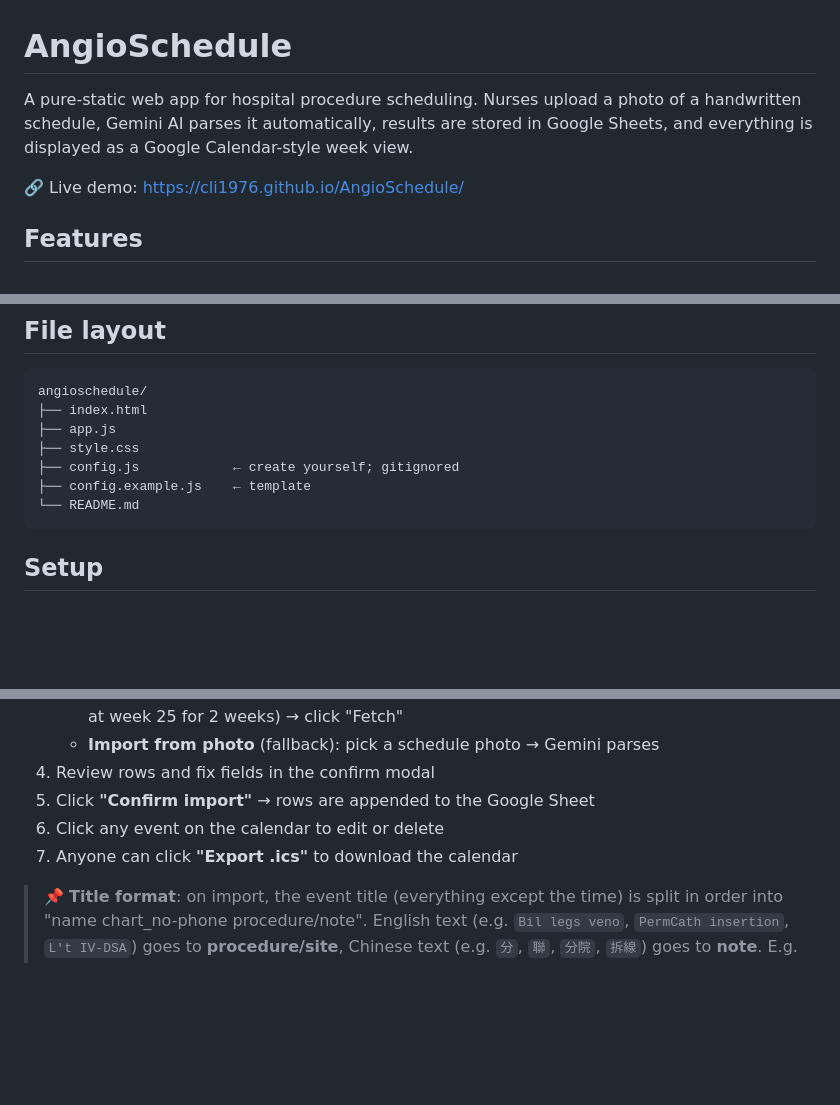
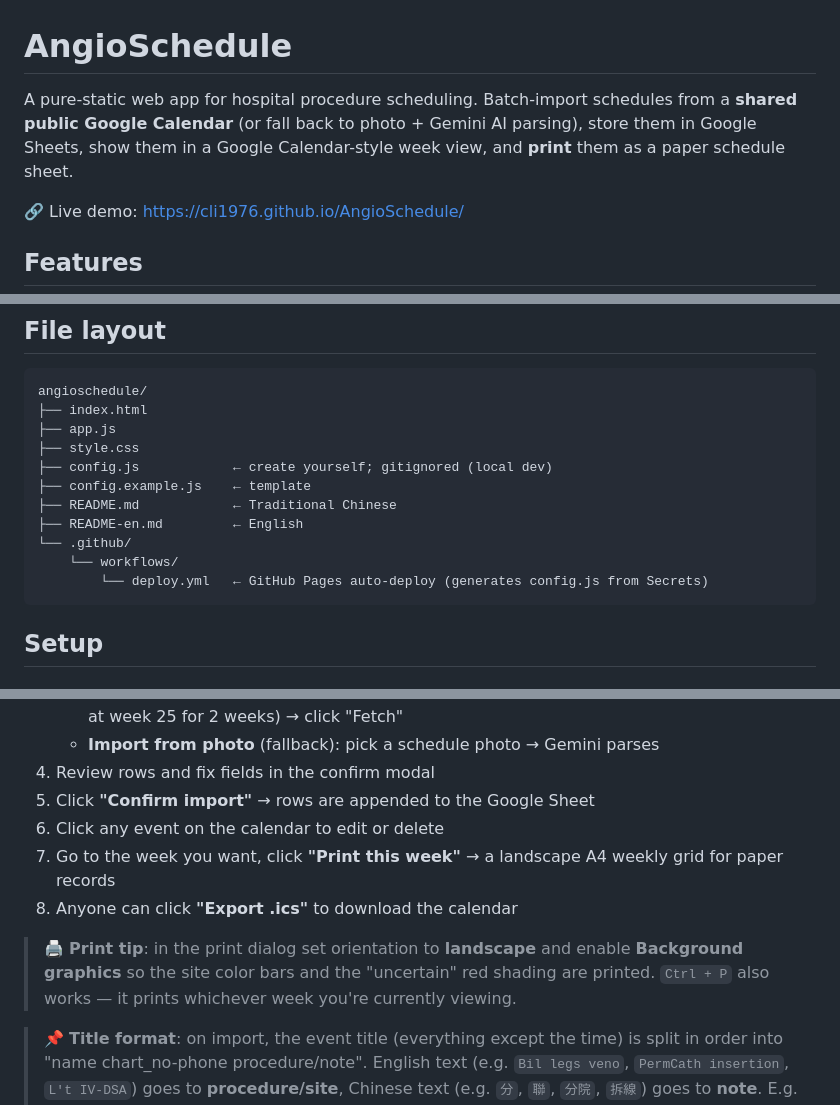
Before and after one commit to CLI1976/AngioSchedule, a Markdown page: README-en.md, 3 parts joined by grey strips. Drawn GitHub-style; blank space fills up the shorter version.

````diff
--- a/README-en.md
+++ b/README-en.md
@@ -1,6 +1,6 @@
 # AngioSchedule
 
-A pure-static web app for hospital procedure scheduling. Nurses upload a photo of a handwritten schedule, Gemini AI parses it automatically, results are stored in Google Sheets, and everything is displayed as a Google Calendar-style week view.
+A pure-static web app for hospital procedure scheduling. Batch-import schedules from a **shared public Google Calendar** (or fall back to photo + Gemini AI parsing), store them in Google Sheets, show them in a Google Calendar-style week view, and **print** them as a paper schedule sheet.
 
 🔗 Live demo: <https://cli1976.github.io/AngioSchedule/>
 
@@ -35,9 +35,13 @@ angioschedule/
 ├── index.html
 ├── app.js
 ├── style.css
-├── config.js            ← create yourself; gitignored
+├── config.js            ← create yourself; gitignored (local dev)
 ├── config.example.js    ← template
-└── README.md
+├── README.md            ← Traditional Chinese
+├── README-en.md         ← English
+└── .github/
+    └── workflows/
+        └── deploy.yml   ← GitHub Pages auto-deploy (generates config.js from Secrets)
 ```
 
 ## Setup
@@ -139,7 +145,10 @@ This project deploys via GitHub Actions and **keeps keys out of source**: `confi
 4. Review rows and fix fields in the confirm modal
 5. Click **"Confirm import"** → rows are appended to the Google Sheet
 6. Click any event on the calendar to edit or delete
-7. Anyone can click **"Export .ics"** to download the calendar
+7. Go to the week you want, click **"Print this week"** → a landscape A4 weekly grid for paper records
+8. Anyone can click **"Export .ics"** to download the calendar
+
+> 🖨️ **Print tip**: in the print dialog set orientation to **landscape** and enable **Background graphics** so the site color bars and the "uncertain" red shading are printed. `Ctrl + P` also works — it prints whichever week you're currently viewing.
 
 > 📌 **Title format**: on import, the event title (everything except the time) is split in order into "name chart_no-phone procedure/note". English text (e.g. `Bil legs veno`, `PermCath insertion`, `L't IV-DSA`) goes to **procedure/site**, Chinese text (e.g. `分`, `聯`, `分院`, `拆線`) goes to **note**. E.g. `劉海倫 4750012-0985500663 分院`, `游幸春2299542拆線`, `陳人華 293005 L't IV-DSA` all parse correctly (separators optional). The split result can be edited in the confirm table.
 
````
Also changed, not shown: other parts of README-en.md (+2 -0 lines), README.md (+13 -4 lines).
